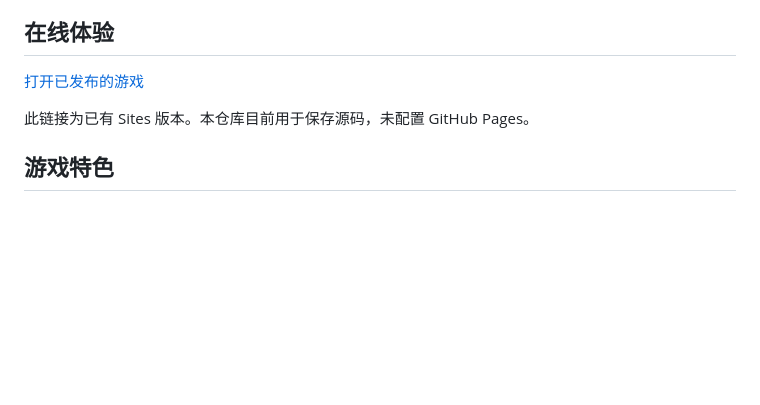
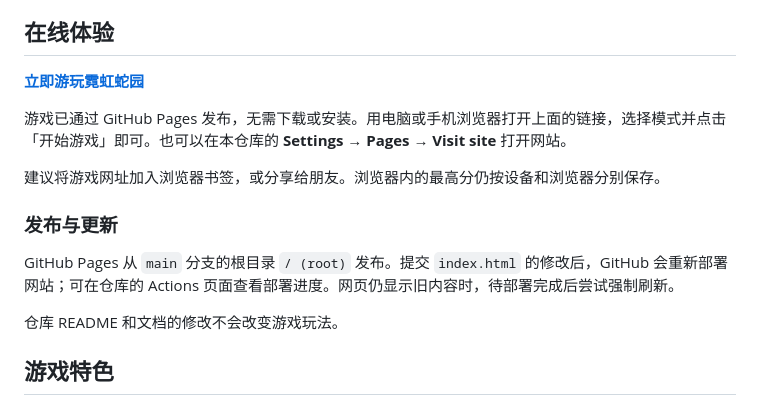
Before and after one commit to wuc-lab/neon-snake, a Markdown page: README.md, the part around the change. Drawn GitHub-style; blank space fills up the shorter version.

Commit message:
Update README with live GitHub Pages URL and usage guide

```diff
--- a/README.md
+++ b/README.md
@@ -4,9 +4,17 @@
 
 ## 在线体验
 
-[打开已发布的游戏](https://neon-snake-garden-86152.wintrydace10.chatgpt.site)
+**[立即游玩霓虹蛇园](https://wuc-lab.github.io/neon-snake/)**
 
-此链接为已有 Sites 版本。本仓库目前用于保存源码，未配置 GitHub Pages。
+游戏已通过 GitHub Pages 发布，无需下载或安装。用电脑或手机浏览器打开上面的链接，选择模式并点击「开始游戏」即可。也可以在本仓库的 **Settings → Pages → Visit site** 打开网站。
+
+建议将游戏网址加入浏览器书签，或分享给朋友。浏览器内的最高分仍按设备和浏览器分别保存。
+
+### 发布与更新
+
+GitHub Pages 从 `main` 分支的根目录 `/ (root)` 发布。提交 `index.html` 的修改后，GitHub 会重新部署网站；可在仓库的 Actions 页面查看部署进度。网页仍显示旧内容时，待部署完成后尝试强制刷新。
+
+仓库 README 和文档的修改不会改变游戏玩法。
 
 ## 游戏特色
 
```
